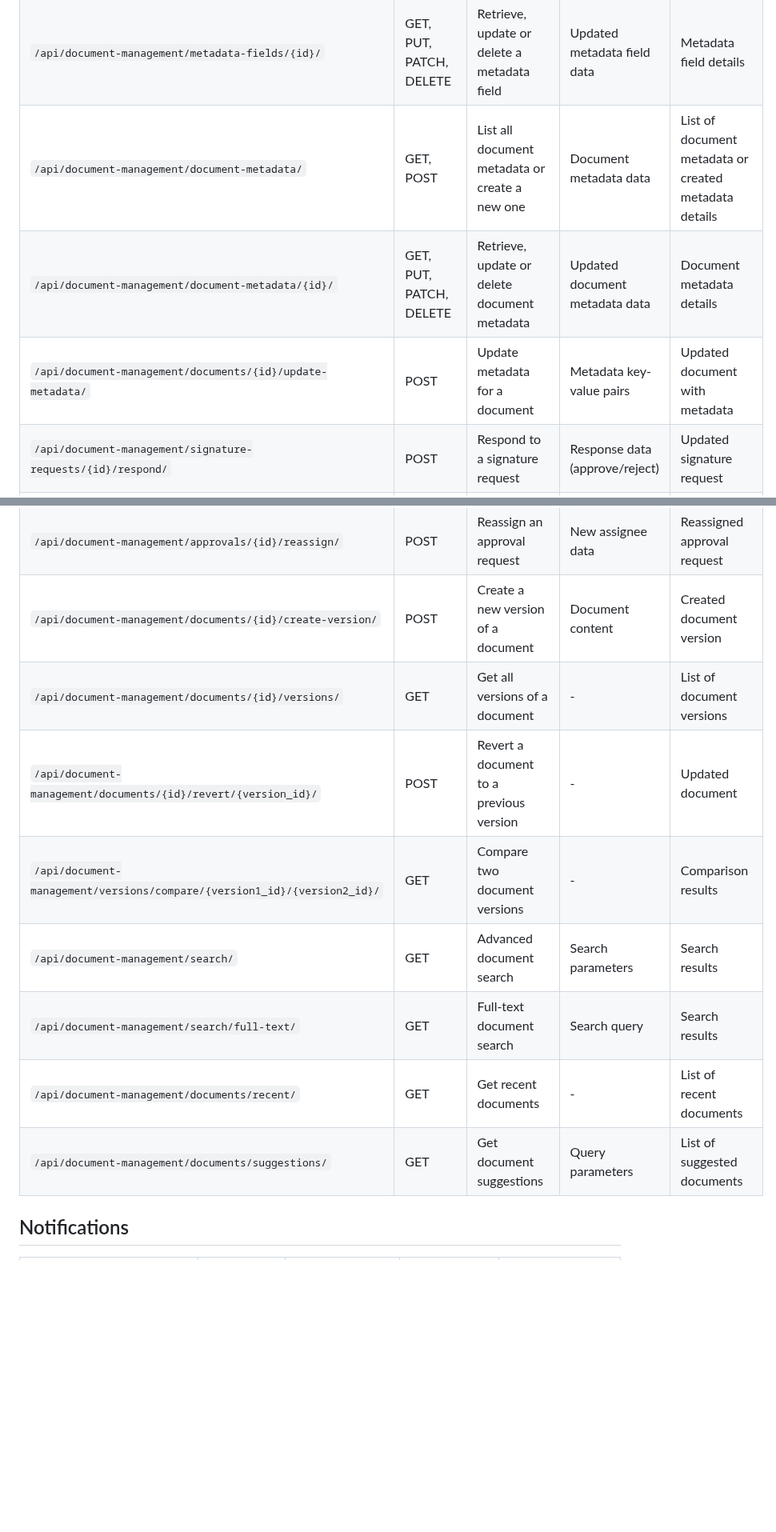
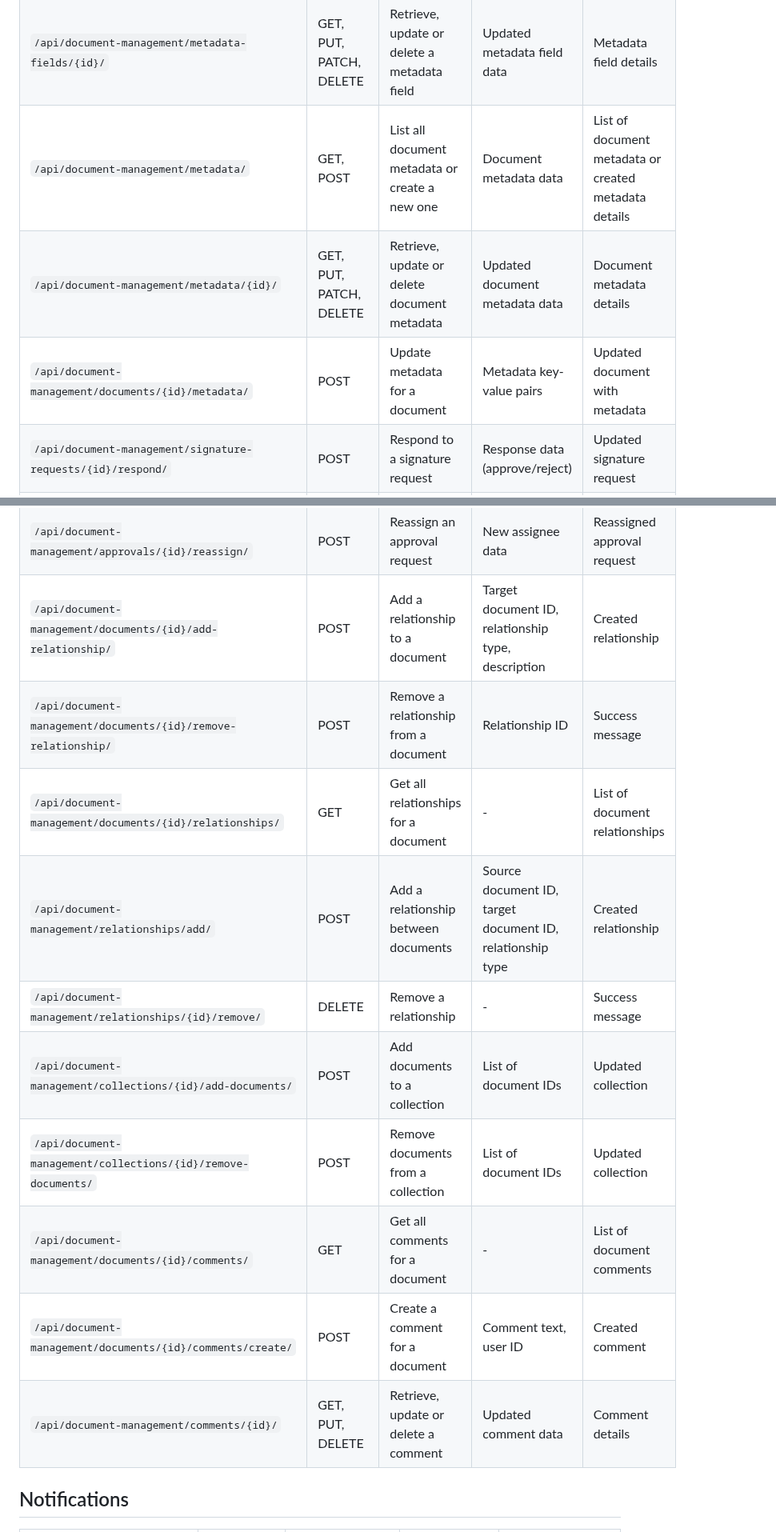
Before and after one commit to MikeHongyuanFan/LoanManagementAPI, a Markdown page: ReadMe/API_Endpoint_Inventory.md, 2 parts joined by grey strips. Shown at 80% size. Drawn GitHub-style; blank space fills up the shorter version.

Commit message:
Update API endpoint inventory with accurate endpoint information

```diff
--- a/ReadMe/API_Endpoint_Inventory.md
+++ b/ReadMe/API_Endpoint_Inventory.md
@@ -99,22 +99,24 @@ This document provides a comprehensive inventory of all implemented API endpoint
 | `/api/document-management/relationships/{id}/` | GET, PUT, PATCH, DELETE | Retrieve, update or delete a document relationship | Updated relationship data | Relationship details |
 | `/api/document-management/metadata-fields/` | GET, POST | List all metadata fields or create a new one | Metadata field data | List of metadata fields or created field details |
 | `/api/document-management/metadata-fields/{id}/` | GET, PUT, PATCH, DELETE | Retrieve, update or delete a metadata field | Updated metadata field data | Metadata field details |
-| `/api/document-management/document-metadata/` | GET, POST | List all document metadata or create a new one | Document metadata data | List of document metadata or created metadata details |
-| `/api/document-management/document-metadata/{id}/` | GET, PUT, PATCH, DELETE | Retrieve, update or delete document metadata | Updated document metadata data | Document metadata details |
-| `/api/document-management/documents/{id}/update-metadata/` | POST | Update metadata for a document | Metadata key-value pairs | Updated document with metadata |
+| `/api/document-management/metadata/` | GET, POST | List all document metadata or create a new one | Document metadata data | List of document metadata or created metadata details |
+| `/api/document-management/metadata/{id}/` | GET, PUT, PATCH, DELETE | Retrieve, update or delete document metadata | Updated document metadata data | Document metadata details |
+| `/api/document-management/documents/{id}/metadata/` | POST | Update metadata for a document | Metadata key-value pairs | Updated document with metadata |
 | `/api/document-management/signature-requests/{id}/respond/` | POST | Respond to a signature request | Response data (approve/reject) | Updated signature request |
 | `/api/document-management/documents/{id}/request-approval/` | POST | Request approval for a document | Approval request data | Created approval request |
 | `/api/document-management/approvals/{id}/respond/` | POST | Respond to an approval request | Response data (approve/reject) | Updated approval request |
 | `/api/document-management/approvals/{id}/cancel/` | POST | Cancel an approval request | - | Cancelled approval request |
 | `/api/document-management/approvals/{id}/reassign/` | POST | Reassign an approval request | New assignee data | Reassigned approval request |
-| `/api/document-management/documents/{id}/create-version/` | POST | Create a new version of a document | Document content | Created document version |
-| `/api/document-management/documents/{id}/versions/` | GET | Get all versions of a document | - | List of document versions |
-| `/api/document-management/documents/{id}/revert/{version_id}/` | POST | Revert a document to a previous version | - | Updated document |
-| `/api/document-management/versions/compare/{version1_id}/{version2_id}/` | GET | Compare two document versions | - | Comparison results |
-| `/api/document-management/search/` | GET | Advanced document search | Search parameters | Search results |
-| `/api/document-management/search/full-text/` | GET | Full-text document search | Search query | Search results |
-| `/api/document-management/documents/recent/` | GET | Get recent documents | - | List of recent documents |
-| `/api/document-management/documents/suggestions/` | GET | Get document suggestions | Query parameters | List of suggested documents |
+| `/api/document-management/documents/{id}/add-relationship/` | POST | Add a relationship to a document | Target document ID, relationship type, description | Created relationship |
+| `/api/document-management/documents/{id}/remove-relationship/` | POST | Remove a relationship from a document | Relationship ID | Success message |
+| `/api/document-management/documents/{id}/relationships/` | GET | Get all relationships for a document | - | List of document relationships |
+| `/api/document-management/relationships/add/` | POST | Add a relationship between documents | Source document ID, target document ID, relationship type | Created relationship |
+| `/api/document-management/relationships/{id}/remove/` | DELETE | Remove a relationship | - | Success message |
+| `/api/document-management/collections/{id}/add-documents/` | POST | Add documents to a collection | List of document IDs | Updated collection |
+| `/api/document-management/collections/{id}/remove-documents/` | POST | Remove documents from a collection | List of document IDs | Updated collection |
+| `/api/document-management/documents/{id}/comments/` | GET | Get all comments for a document | - | List of document comments |
+| `/api/document-management/documents/{id}/comments/create/` | POST | Create a comment for a document | Comment text, user ID | Created comment |
+| `/api/document-management/comments/{id}/` | GET, PUT, DELETE | Retrieve, update or delete a comment | Updated comment data | Comment details |
 
 ## Notifications
 
```
Also changed, not shown: other parts of ReadMe/API_Endpoint_Inventory.md (+2 -0 lines).
